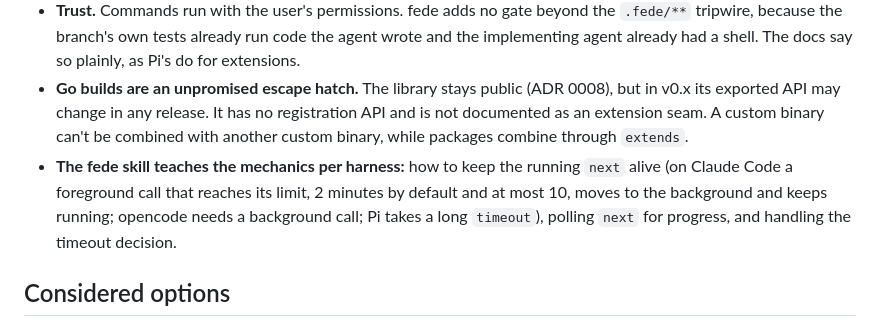
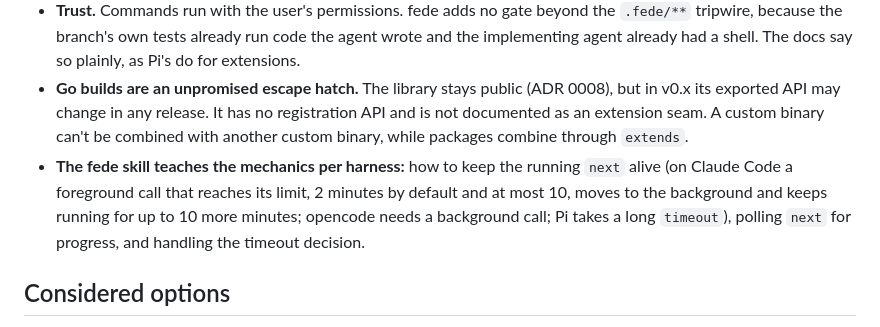
Before and after one commit to AntiD2ta/fede, a Markdown page: docs/adr/0018-code-extends-through-executables.md, the part around the change. Rendered like a GitHub page.

Commit message:
docs: ADR 0018, Claude Code stops background commands after 10 minutes

```diff
--- a/docs/adr/0018-code-extends-through-executables.md
+++ b/docs/adr/0018-code-extends-through-executables.md
@@ -15,7 +15,7 @@ Packages and users add behavior in code only through the exec seam: fede runs th
 - **Packages may ship scripts** that rules call through `$FEDE_LAYER`, for example `run: $FEDE_LAYER/bin/check-api`. The reference package ships none (ADR 0013).
 - **Trust.** Commands run with the user's permissions. fede adds no gate beyond the `.fede/**` tripwire, because the branch's own tests already run code the agent wrote and the implementing agent already had a shell. The docs say so plainly, as Pi's do for extensions.
 - **Go builds are an unpromised escape hatch.** The library stays public (ADR 0008), but in v0.x its exported API may change in any release. It has no registration API and is not documented as an extension seam. A custom binary can't be combined with another custom binary, while packages combine through `extends`.
-- **The fede skill teaches the mechanics per harness:** how to keep the running `next` alive (on Claude Code a foreground call that reaches its limit, 2 minutes by default and at most 10, moves to the background and keeps running; opencode needs a background call; Pi takes a long `timeout`), polling `next` for progress, and handling the timeout decision.
+- **The fede skill teaches the mechanics per harness:** how to keep the running `next` alive (on Claude Code a foreground call that reaches its limit, 2 minutes by default and at most 10, moves to the background and keeps running for up to 10 more minutes; opencode needs a background call; Pi takes a long `timeout`), polling `next` for progress, and handling the timeout decision.
 
 ## Considered options
 
```
